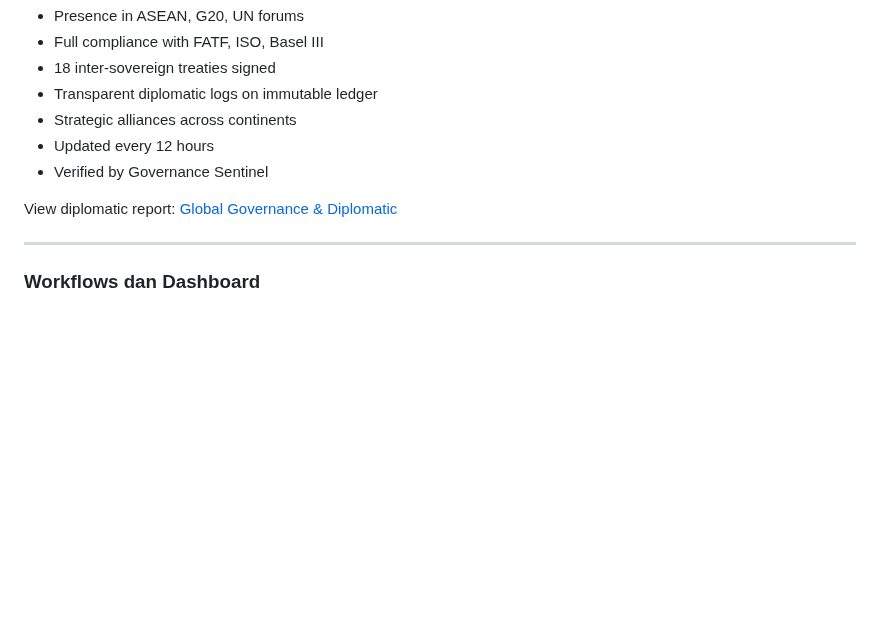
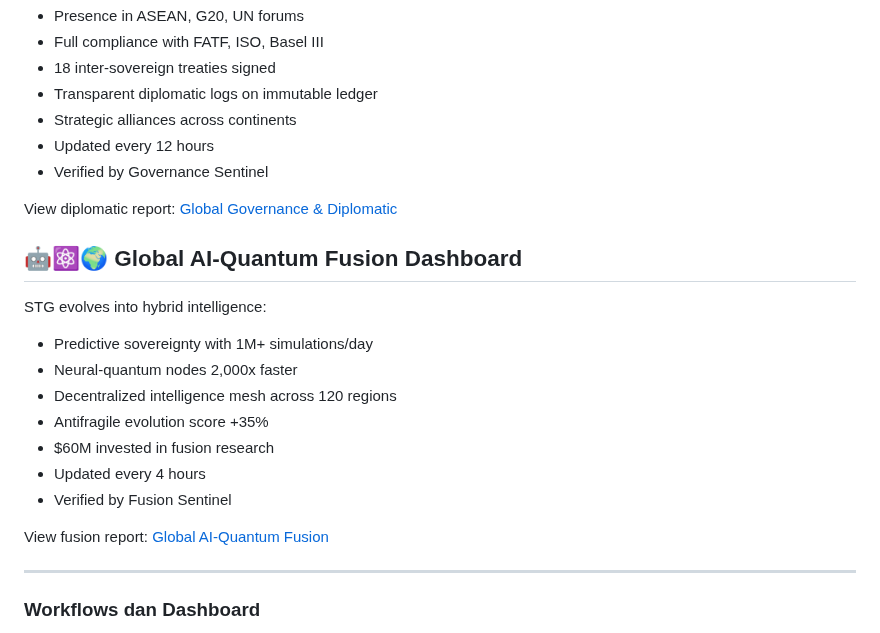
Before and after one commit to Sovereign-Titan-Genesis/STG-Chain, a Markdown page: README.md, the part around the change. GitHub-like rendering; blank space fills up the shorter version.

Commit message:
Add Global AI-Quantum Fusion Dashboard section
Added section for Global AI-Quantum Fusion Dashboard with details on predictive sovereignty, neural-quantum nodes, and investment in fusion research.

```diff
--- a/README.md
+++ b/README.md
@@ -465,6 +465,18 @@ STG asserts sovereignty in global diplomacy:
 
 View diplomatic report: [Global Governance & Diplomatic](GLOBAL_GOVERNANCE_DIPLOMATIC.md)
 
+## 🤖⚛️🌍 Global AI-Quantum Fusion Dashboard
+STG evolves into hybrid intelligence:
+- Predictive sovereignty with 1M+ simulations/day
+- Neural-quantum nodes 2,000x faster
+- Decentralized intelligence mesh across 120 regions
+- Antifragile evolution score +35%
+- $60M invested in fusion research
+- Updated every 4 hours
+- Verified by Fusion Sentinel
+
+View fusion report: [Global AI-Quantum Fusion](GLOBAL_AI_QUANTUM_FUSION.md)
+
 ---
 
 ### Workflows dan Dashboard
```
